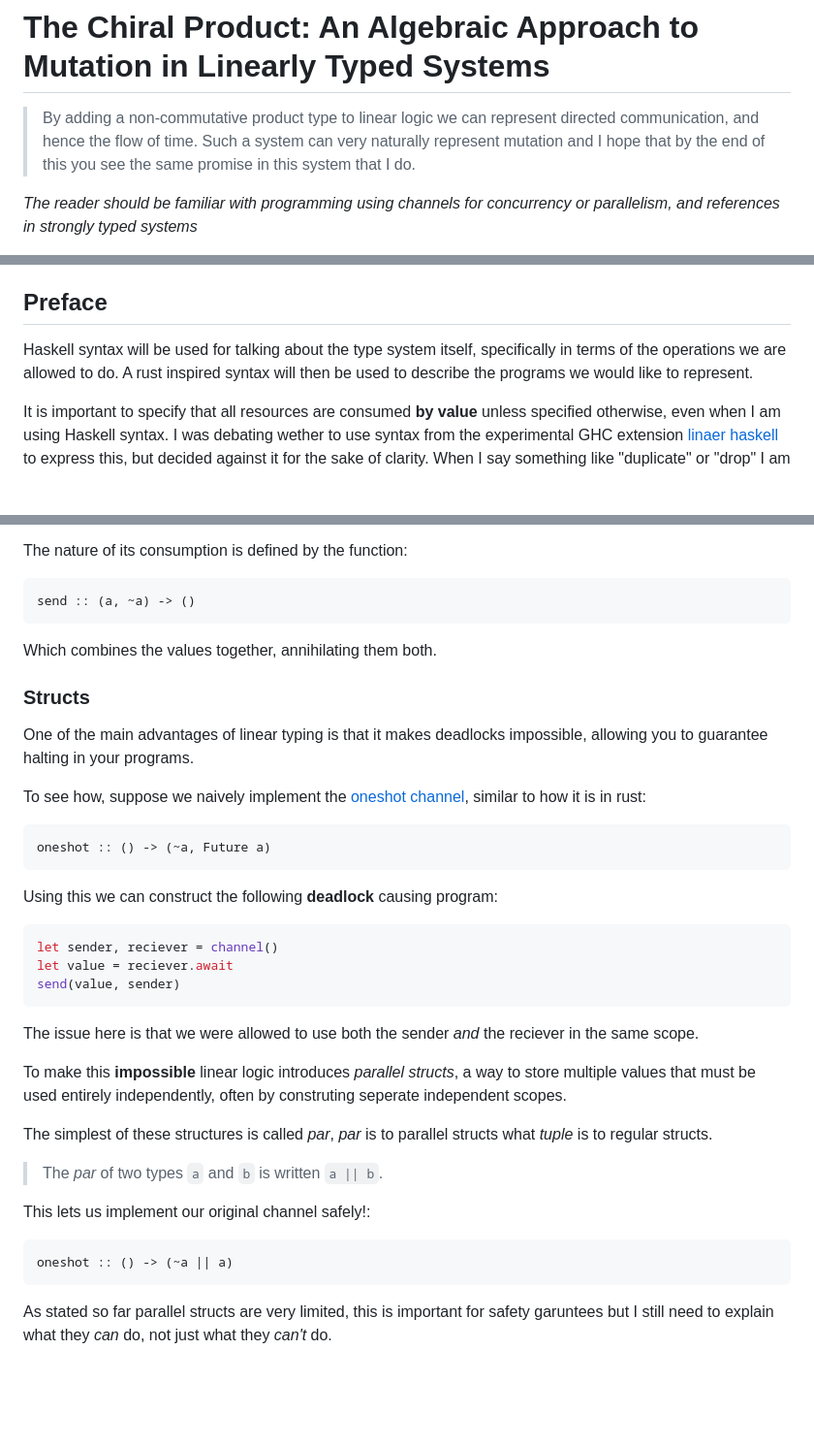
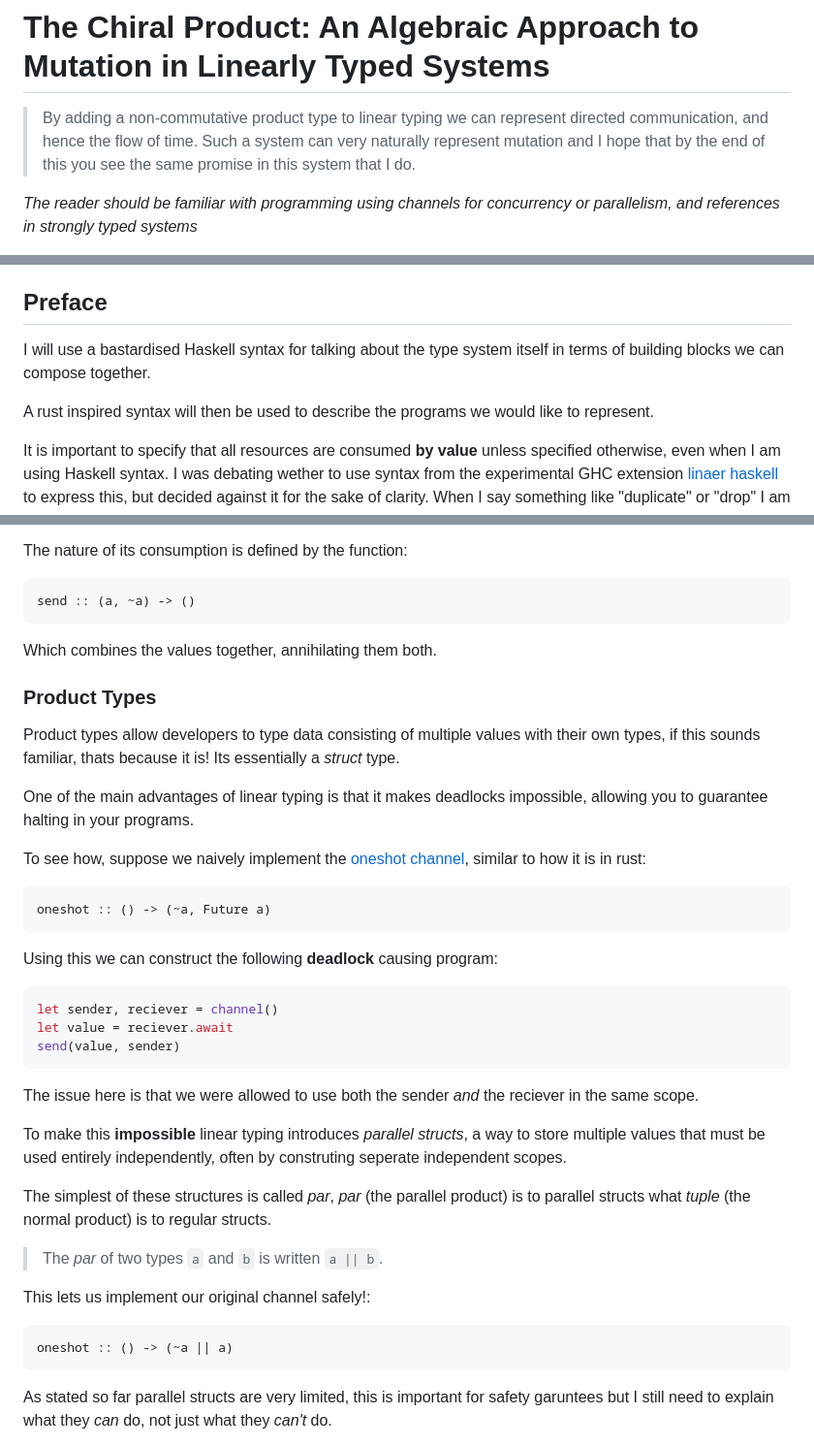
Before and after one commit to Vi-Kitten/personal-site, a Markdown page: content/blogs/the-chiral-product.md, 3 parts joined by grey strips. Shown at 97% size. Drawn GitHub-style; blank space fills up the shorter version.

````diff
--- a/content/blogs/the-chiral-product.md
+++ b/content/blogs/the-chiral-product.md
@@ -5,7 +5,7 @@
 > that is to say that the behaviour of eliminating the past cannot depend on the elimination of the future.
 > This produces a finer gradation of product types that I will demonstrate invaluable in constructing a purely algebraic approach to mutation handling. -->
 
-> By adding a non-commutative product type to linear logic we can represent directed communication, and hence the flow of time.
+> By adding a non-commutative product type to linear typing we can represent directed communication, and hence the flow of time.
 > Such a system can very naturally represent mutation and I hope that by the end of this you see the same promise in this system that I do.
 
 *The reader should be familiar with programming using channels for concurrency or parallelism, and references in strongly typed systems*
@@ -34,7 +34,8 @@ I aim to make progress towards a solution that solves **all** the above problems
 
 ## Preface
 
-Haskell syntax will be used for talking about the type system itself, specifically in terms of the operations we are allowed to do.
+I will use a bastardised Haskell syntax for talking about the type system itself in terms of building blocks we can compose together.
+
 A rust inspired syntax will then be used to describe the programs we would like to represent.
 
 It is important to specify that all resources are consumed **by value** unless specified otherwise, even when I am using Haskell syntax.
@@ -70,40 +71,7 @@ send :: (a, ~a) -> ()
 
 Which combines the values together, annihilating them both.
 
-### Structs
-
-One of the main advantages of linear typing is that it makes deadlocks impossible, allowing you to guarantee halting in your programs.
-
-To see how, suppose we naively implement the [oneshot channel](https://docs.rs/futures/latest/futures/channel/oneshot/fn.channel.html), similar to how it is in rust:
-```hs
-oneshot :: () -> (~a, Future a)
-```
-
-Using this we can construct the following **deadlock** causing program:
-```rs
-let sender, reciever = channel()
-let value = reciever.await
-send(value, sender)
-```
-
-The issue here is that we were allowed to use both the sender *and* the reciever in the same scope.
-
-To make this **impossible** linear logic introduces *parallel structs*, a way to store multiple values that must be used entirely independently, often by construting seperate independent scopes.
-
-The simplest of these structures is called *par*, *par* is to parallel structs what *tuple* is to regular structs.
-
-> The *par* of two types `a` and `b` is written `a || b`.
-
-<!-- The regular (conjunctive) product type will be written `a, b`. Its instances are comprised of two **entirely independent** values which you can do with as you please, this is the product type as you are used to it.
-
-The parallel (disjunctive) product type will be written `a || b`. Its instances are comprised of two **arbitrarily dependent** values which you must handle with care, restricting your options significantly, as you are forced by the rules of linear logic to disallow any form of interaction lest you introduce a deadlock.
-
-Both of these product types are commutative (there exists `a, b ~= b, a` and `a || b ~= b || a`). -->
-
-This lets us implement our original channel safely!:
-```hs
-oneshot :: () -> (~a || a)
-```
+### Product Types
 
 <!-- --[details[--
 
@@ -127,6 +95,42 @@ A **product type** is:
 - An inclusive super-type of (`,`) and an inclusive sub-type of (`||`).
 
 --]]-- -->
+
+Product types allow developers to type data consisting of multiple values with their own types, if this sounds familiar, thats because it is!
+Its essentially a *struct* type.
+
+One of the main advantages of linear typing is that it makes deadlocks impossible, allowing you to guarantee halting in your programs.
+
+To see how, suppose we naively implement the [oneshot channel](https://docs.rs/futures/latest/futures/channel/oneshot/fn.channel.html), similar to how it is in rust:
+```hs
+oneshot :: () -> (~a, Future a)
+```
+
+Using this we can construct the following **deadlock** causing program:
+```rs
+let sender, reciever = channel()
+let value = reciever.await
+send(value, sender)
+```
+
+The issue here is that we were allowed to use both the sender *and* the reciever in the same scope.
+
+To make this **impossible** linear typing introduces *parallel structs*, a way to store multiple values that must be used entirely independently, often by construting seperate independent scopes.
+
+The simplest of these structures is called *par*, *par* (the parallel product) is to parallel structs what *tuple* (the normal product) is to regular structs.
+
+> The *par* of two types `a` and `b` is written `a || b`.
+
+<!-- The regular (conjunctive) product type will be written `a, b`. Its instances are comprised of two **entirely independent** values which you can do with as you please, this is the product type as you are used to it.
+
+The parallel (disjunctive) product type will be written `a || b`. Its instances are comprised of two **arbitrarily dependent** values which you must handle with care, restricting your options significantly, as you are forced by the rules of linear logic to disallow any form of interaction lest you introduce a deadlock.
+
+Both of these product types are commutative (there exists `a, b ~= b, a` and `a || b ~= b || a`). -->
+
+This lets us implement our original channel safely!:
+```hs
+oneshot :: () -> (~a || a)
+```
 
 As stated so far parallel structs are very limited, this is important for safety garuntees but I still need to explain what they *can* do, not just what they *can't* do.
 
````
Also changed, not shown: other parts of content/blogs/the-chiral-product.md (+66 -47 lines).
